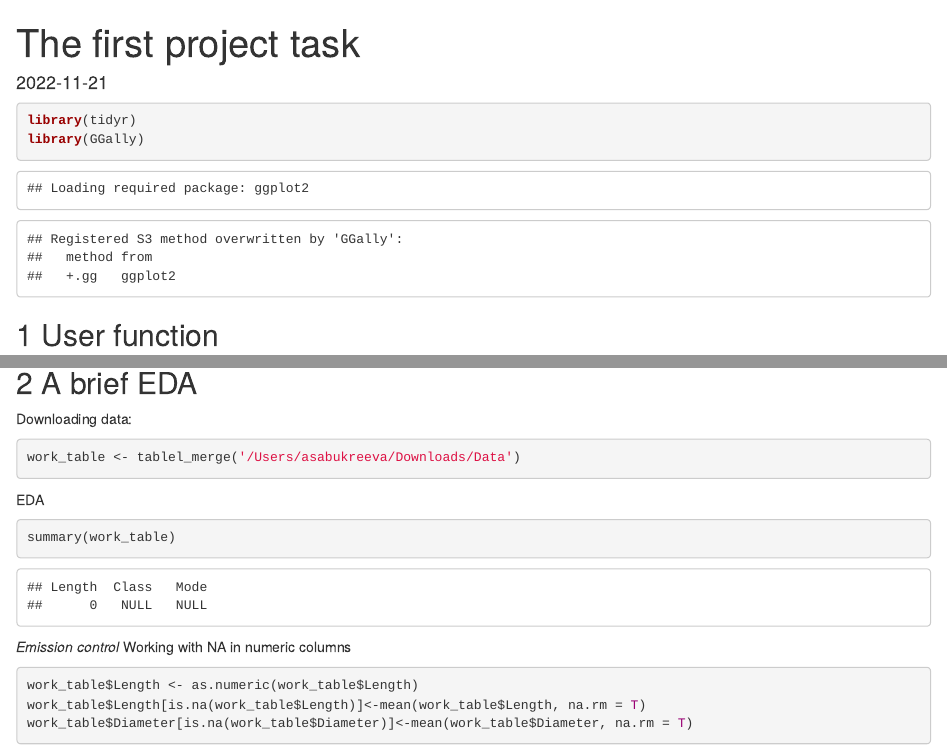
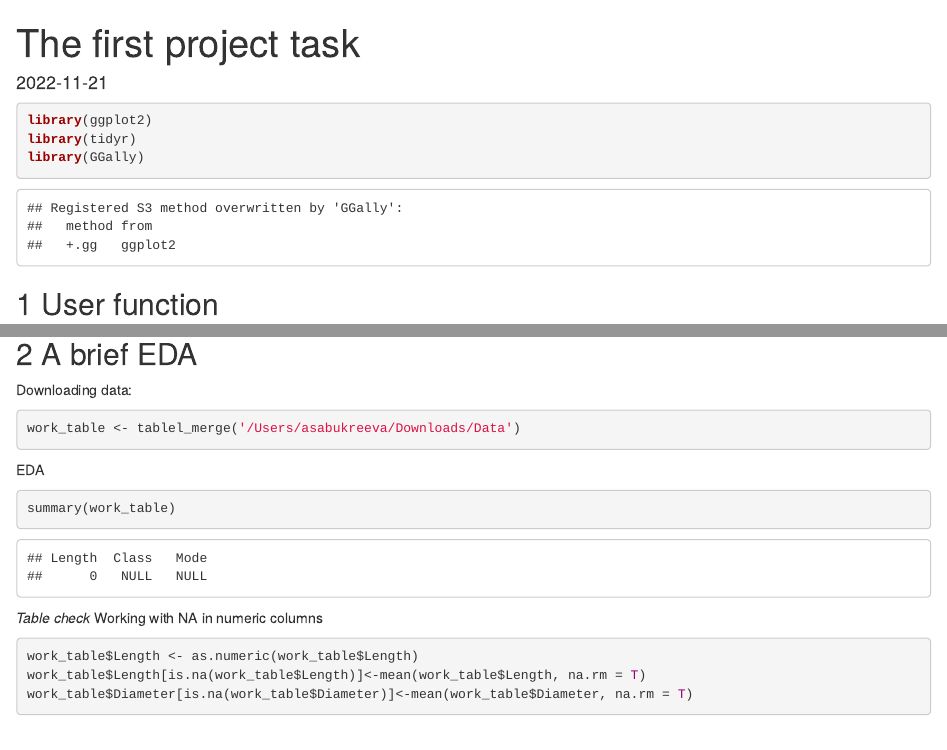
Before and after one commit to Bukreevaa/BI_Stat_2022, an R Markdown document (The first project.Rmd): the page in a window 1100 px wide, from its top, and a second part further down, joined at a grey line. Rendered offline with R 4.5, knitr and Pandoc, with nearby package versions; some code elsewhere in the file could not run offline.

Commit message:
project + requirements

````diff
--- a/The first project.Rmd
+++ b/The first project.Rmd
@@ -6,6 +6,7 @@ output:
 date: "2022-11-21"
 ---
 ```{r library}
+library(ggplot2)
 library(tidyr)
 library(GGally)
 
@@ -36,7 +37,7 @@ EDA
 summary(work_table)
 
 ```
-*Emission control*
+*Table check *
 Working with NA in numeric columns
 ```{r NA mean}
 work_table$Length <- as.numeric(work_table$Length)
````
Also changed, not shown: requirements.txt (added, +3 -0 lines).
